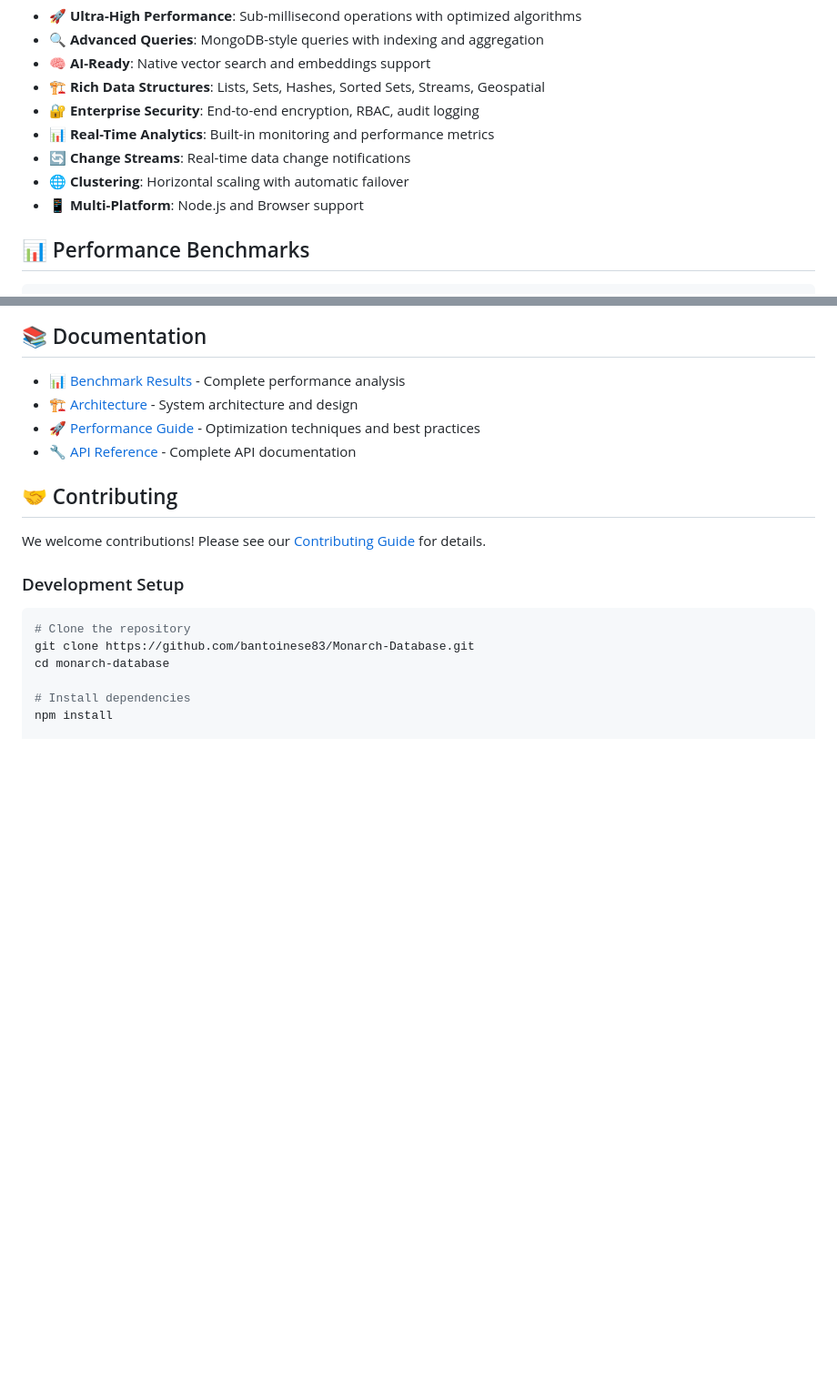
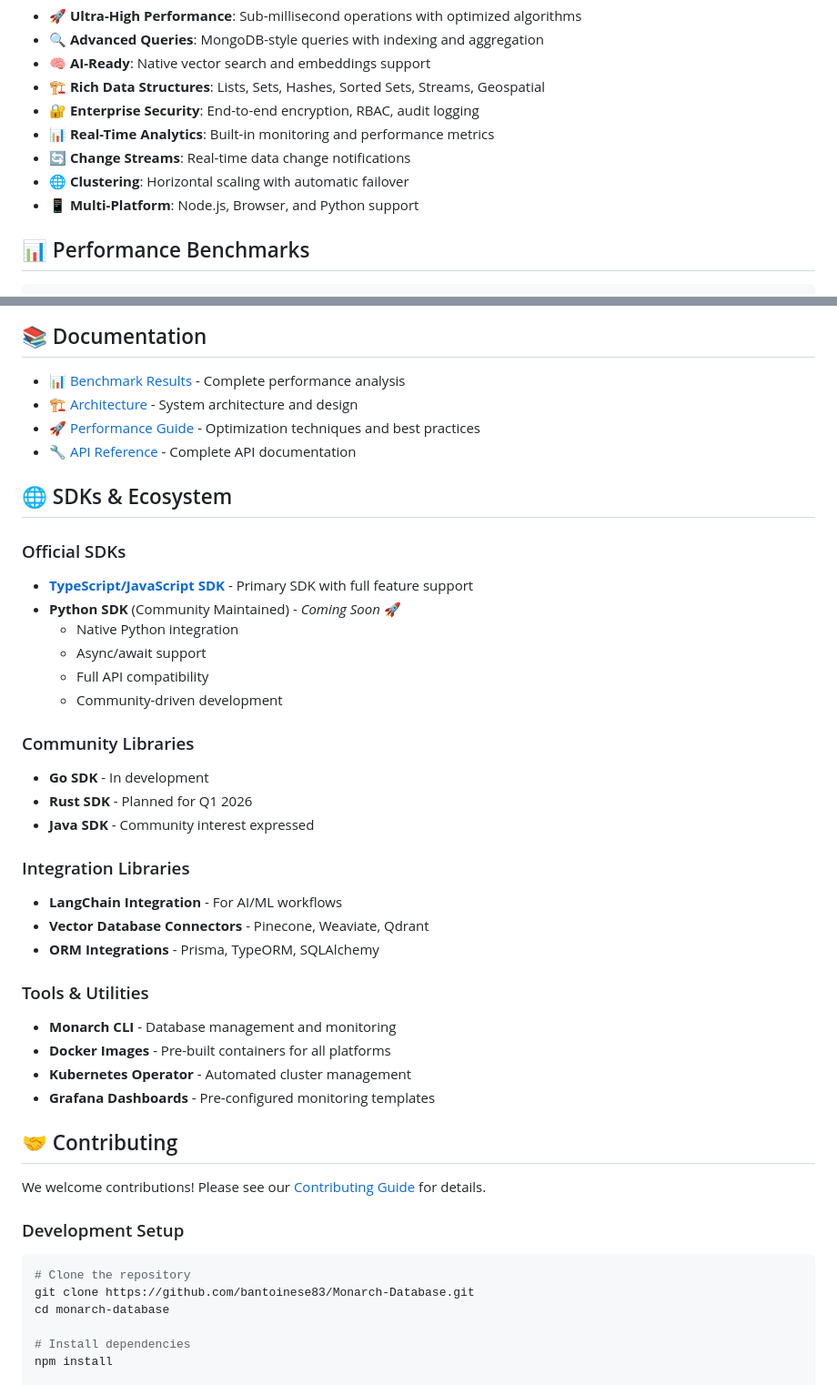
Before and after one commit to bantoinese83/Monarch-Database, a Markdown page: README.md, 2 parts joined by grey strips. Shown: that part at 91% size. Drawn GitHub-style; blank space fills up the shorter version.

Commit message:
📦 Add Python SDK announcement to ecosystem
• Added comprehensive SDKs & Ecosystem section
• Announced community-maintained Python SDK (coming soon)
• Listed planned SDKs (Go, Rust, Java)
• Added integration libraries and tools
• Updated multi-platform support to include Python

```diff
--- a/README.md
+++ b/README.md
@@ -20,7 +20,7 @@ Monarch is a **high-performance, zero-dependency in-memory database** for JavaSc
 - 📊 **Real-Time Analytics**: Built-in monitoring and performance metrics
 - 🔄 **Change Streams**: Real-time data change notifications
 - 🌐 **Clustering**: Horizontal scaling with automatic failover
-- 📱 **Multi-Platform**: Node.js and Browser support
+- 📱 **Multi-Platform**: Node.js, Browser, and Python support
 
 ## 📊 Performance Benchmarks
 
@@ -230,6 +230,32 @@ npm run cli
 - [🚀 Performance Guide](https://github.com/bantoinese83/Monarch-Database/blob/main/docs/PERFORMANCE_OPTIMIZATIONS.md) - Optimization techniques and best practices
 - [🔧 API Reference](https://github.com/bantoinese83/Monarch-Database/blob/main/docs/API_REFERENCE.md) - Complete API documentation
 
+## 🌐 SDKs & Ecosystem
+
+### Official SDKs
+- **[TypeScript/JavaScript SDK](https://github.com/bantoinese83/Monarch-Database)** - Primary SDK with full feature support
+- **Python SDK** (Community Maintained) - *Coming Soon* 🚀
+  - Native Python integration
+  - Async/await support
+  - Full API compatibility
+  - Community-driven development
+
+### Community Libraries
+- **Go SDK** - In development
+- **Rust SDK** - Planned for Q1 2026
+- **Java SDK** - Community interest expressed
+
+### Integration Libraries
+- **LangChain Integration** - For AI/ML workflows
+- **Vector Database Connectors** - Pinecone, Weaviate, Qdrant
+- **ORM Integrations** - Prisma, TypeORM, SQLAlchemy
+
+### Tools & Utilities
+- **Monarch CLI** - Database management and monitoring
+- **Docker Images** - Pre-built containers for all platforms
+- **Kubernetes Operator** - Automated cluster management
+- **Grafana Dashboards** - Pre-configured monitoring templates
+
 ## 🤝 Contributing
 
 We welcome contributions! Please see our [Contributing Guide](CONTRIBUTING.md) for details.
```
